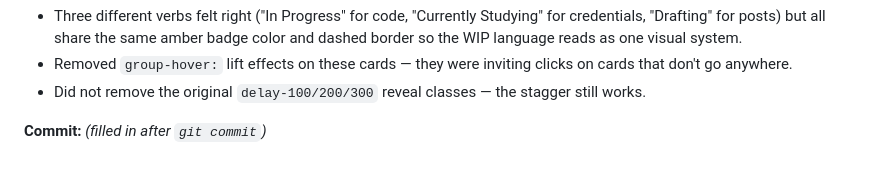
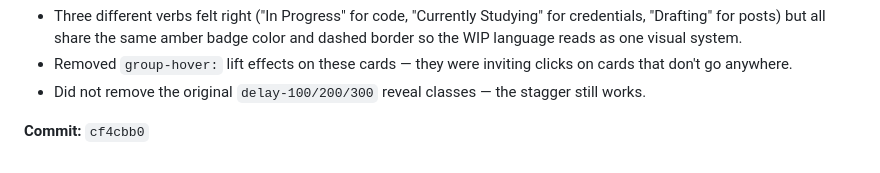
Before and after one commit to EkomIwatt/Portfolio-Website, a Markdown page: OPTIMIZATION_LOG.md, the part around the change. GitHub-like rendering.

Commit message:
log: record Stage 1b commit SHA
Co-Authored-By: Claude Opus 4.7 <noreply@anthropic.com>

```diff
--- a/OPTIMIZATION_LOG.md
+++ b/OPTIMIZATION_LOG.md
@@ -162,6 +162,6 @@ All restorations are one-line operations — markup is preserved verbatim inside
 - Removed `group-hover:` lift effects on these cards — they were inviting clicks on cards that don't go anywhere.
 - Did not remove the original `delay-100/200/300` reveal classes — the stagger still works.
 
-**Commit:** _(filled in after `git commit`)_
+**Commit:** `cf4cbb0`
 
 <!-- Append new entries above this comment. -->
```
